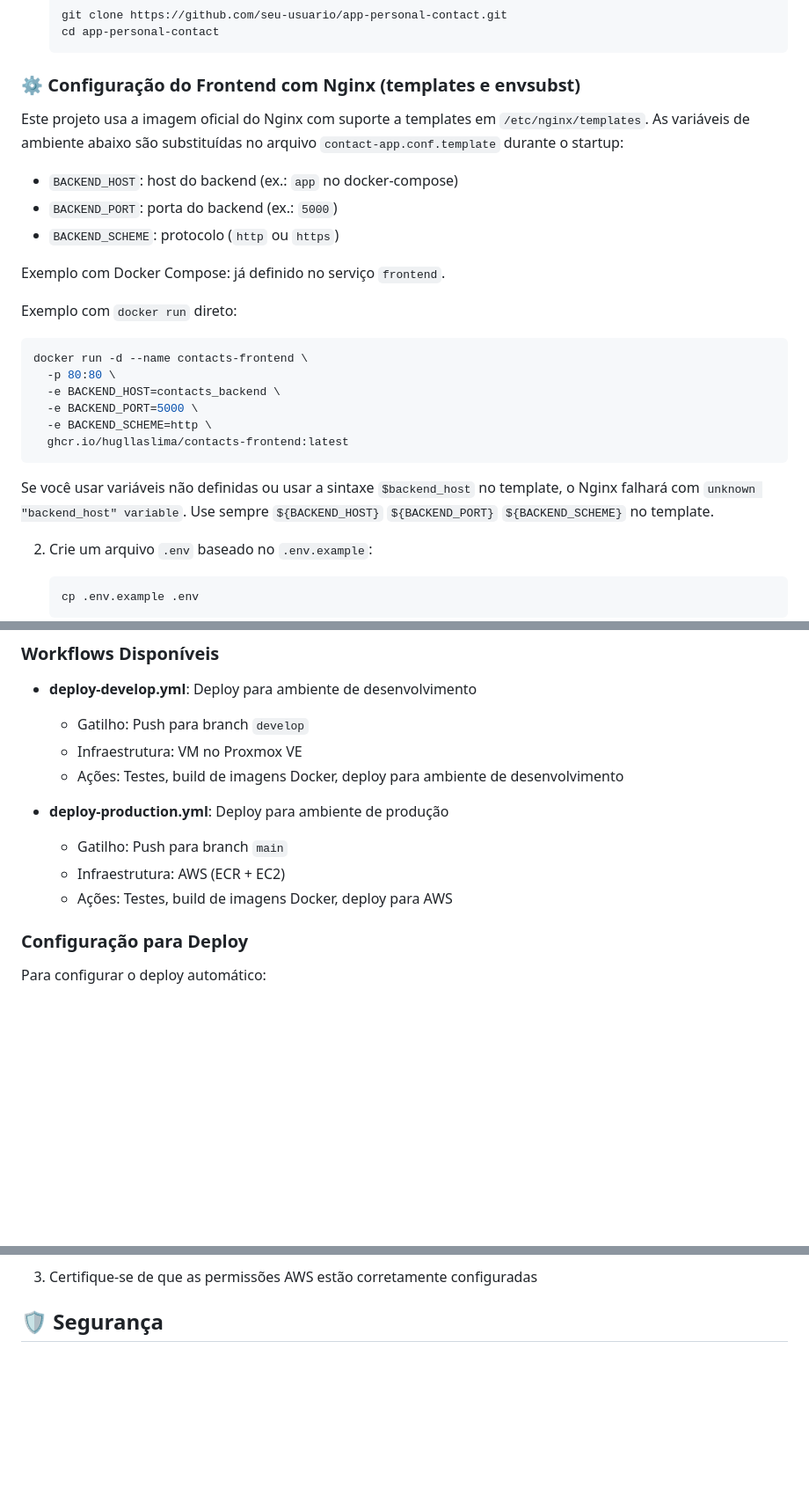
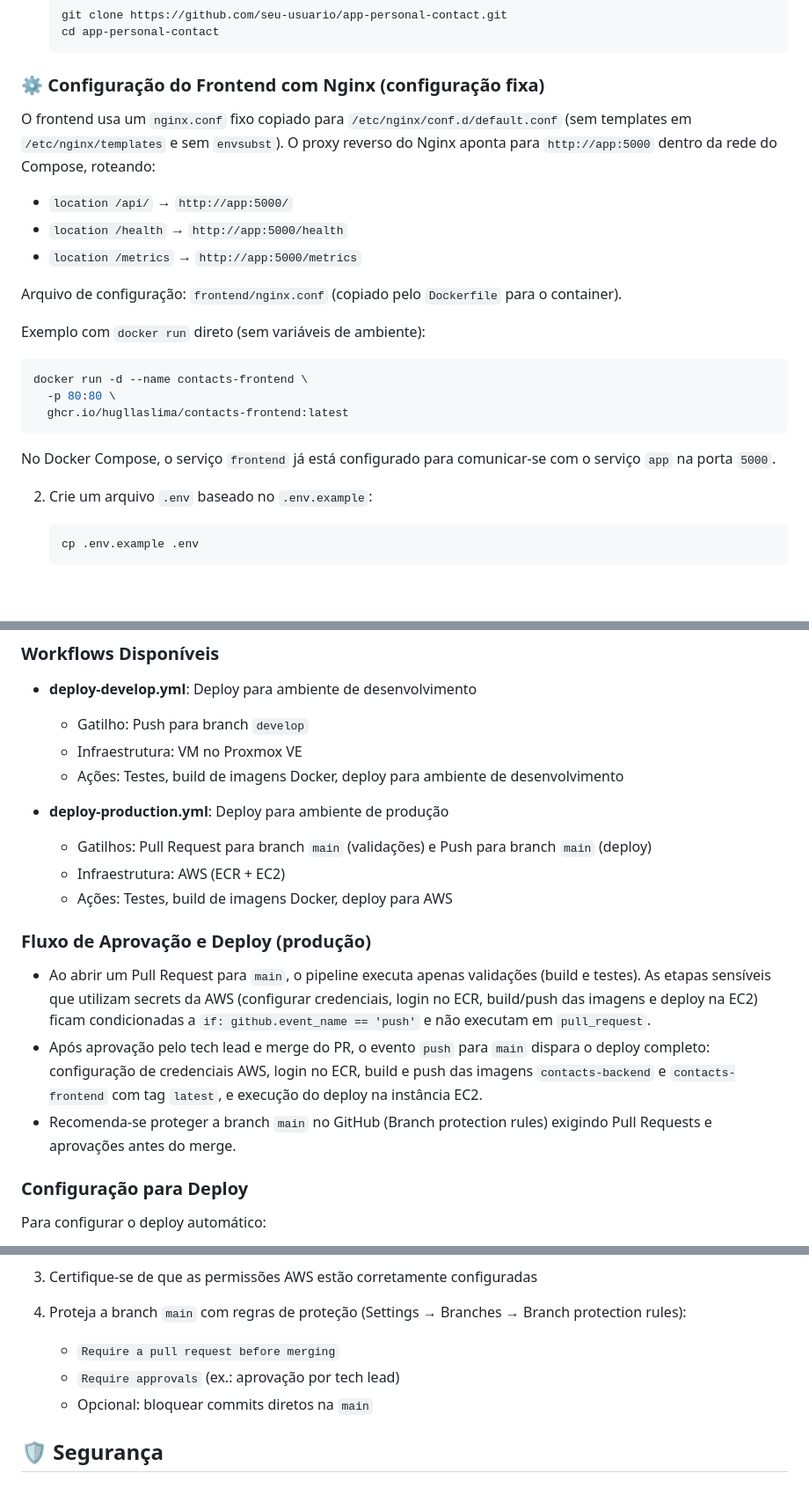
Before and after one commit to hugllaslima/app-personal-contact, a Markdown page: README.md, 3 parts joined by grey strips. Shown at 88% size. Drawn GitHub-style; blank space fills up the shorter version.

Commit message:
Nova branch 'docs/edition_readme.md'

````diff
--- a/README.md
+++ b/README.md
@@ -71,28 +71,25 @@ O projeto segue uma arquitetura de três camadas:
    cd app-personal-contact
    ```
 
-### ⚙️ Configuração do Frontend com Nginx (templates e envsubst)
+### ⚙️ Configuração do Frontend com Nginx (configuração fixa)
 
-Este projeto usa a imagem oficial do Nginx com suporte a templates em `/etc/nginx/templates`. As variáveis de ambiente abaixo são substituídas no arquivo `contact-app.conf.template` durante o startup:
+O frontend usa um `nginx.conf` fixo copiado para `/etc/nginx/conf.d/default.conf` (sem templates em `/etc/nginx/templates` e sem `envsubst`). O proxy reverso do Nginx aponta para `http://app:5000` dentro da rede do Compose, roteando:
 
-- `BACKEND_HOST`: host do backend (ex.: `app` no docker-compose)
-- `BACKEND_PORT`: porta do backend (ex.: `5000`)
-- `BACKEND_SCHEME`: protocolo (`http` ou `https`)
+- `location /api/` → `http://app:5000/`
+- `location /health` → `http://app:5000/health`
+- `location /metrics` → `http://app:5000/metrics`
 
-Exemplo com Docker Compose: já definido no serviço `frontend`.
+Arquivo de configuração: `frontend/nginx.conf` (copiado pelo `Dockerfile` para o container).
 
-Exemplo com `docker run` direto:
+Exemplo com `docker run` direto (sem variáveis de ambiente):
 
 ```bash
 docker run -d --name contacts-frontend \
   -p 80:80 \
-  -e BACKEND_HOST=contacts_backend \
-  -e BACKEND_PORT=5000 \
-  -e BACKEND_SCHEME=http \
   ghcr.io/hugllaslima/contacts-frontend:latest
 ```
 
-Se você usar variáveis não definidas ou usar a sintaxe `$backend_host` no template, o Nginx falhará com `unknown "backend_host" variable`. Use sempre `${BACKEND_HOST}` `${BACKEND_PORT}` `${BACKEND_SCHEME}` no template.
+No Docker Compose, o serviço `frontend` já está configurado para comunicar-se com o serviço `app` na porta `5000`.
 
 2. Crie um arquivo `.env` baseado no `.env.example`:
    ```bash
@@ -240,9 +237,15 @@ O projeto utiliza GitHub Actions para integração contínua e deploy automátic
   - Ações: Testes, build de imagens Docker, deploy para ambiente de desenvolvimento
 
 - **deploy-production.yml**: Deploy para ambiente de produção
-  - Gatilho: Push para branch `main`
+  - Gatilhos: Pull Request para branch `main` (validações) e Push para branch `main` (deploy)
   - Infraestrutura: AWS (ECR + EC2)
   - Ações: Testes, build de imagens Docker, deploy para AWS
+
+### Fluxo de Aprovação e Deploy (produção)
+
+- Ao abrir um Pull Request para `main`, o pipeline executa apenas validações (build e testes). As etapas sensíveis que utilizam secrets da AWS (configurar credenciais, login no ECR, build/push das imagens e deploy na EC2) ficam condicionadas a `if: github.event_name == 'push'` e não executam em `pull_request`.
+- Após aprovação pelo tech lead e merge do PR, o evento `push` para `main` dispara o deploy completo: configuração de credenciais AWS, login no ECR, build e push das imagens `contacts-backend` e `contacts-frontend` com tag `latest`, e execução do deploy na instância EC2.
+- Recomenda-se proteger a branch `main` no GitHub (Branch protection rules) exigindo Pull Requests e aprovações antes do merge.
 
 ### Configuração para Deploy
 
@@ -273,6 +276,11 @@ Para configurar o deploy automático:
    - JWT_EXPIRES_IN_PROD
 
 3. Certifique-se de que as permissões AWS estão corretamente configuradas
+
+4. Proteja a branch `main` com regras de proteção (Settings → Branches → Branch protection rules):
+   - `Require a pull request before merging`
+   - `Require approvals` (ex.: aprovação por tech lead)
+   - Opcional: bloquear commits diretos na `main`
 
 
 
````
Also changed, not shown: other parts of README.md (+1 -1 lines).
